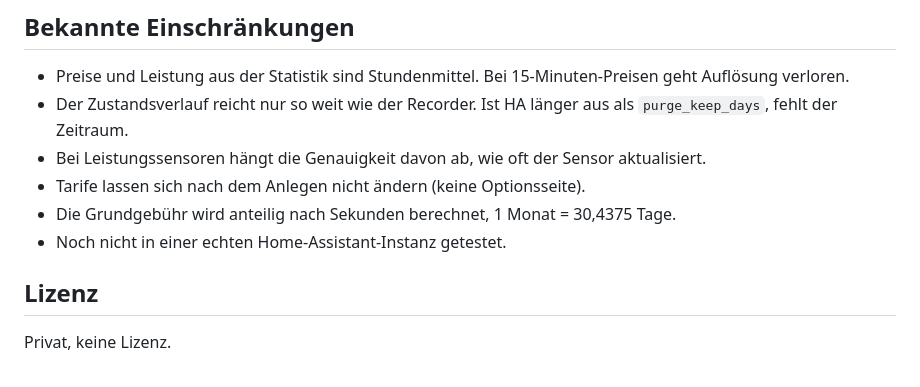
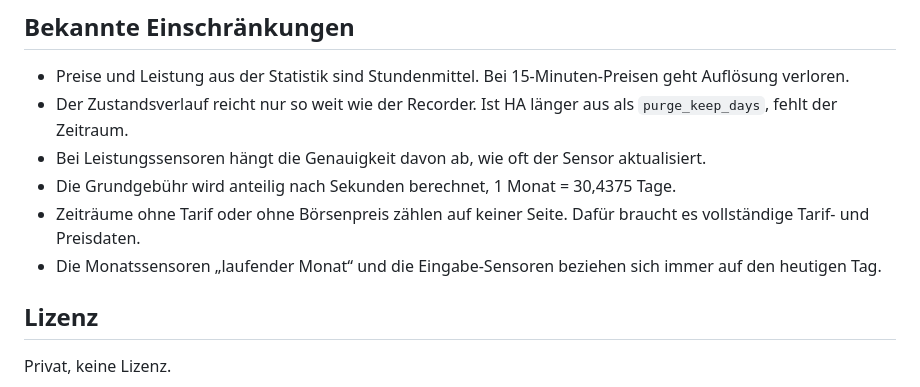
Before and after one commit to akofort/ha_dynamic_tariff_auditor, a Markdown page: README.md, the part around one of its changes. Drawn GitHub-style.

```diff
--- a/README.md
+++ b/README.md
@@ -73,9 +102,9 @@ Die Tests prüfen die reine Berechnungslogik in `calc.py` ohne Home Assistant.
 - Preise und Leistung aus der Statistik sind Stundenmittel. Bei 15-Minuten-Preisen geht Auflösung verloren.
 - Der Zustandsverlauf reicht nur so weit wie der Recorder. Ist HA länger aus als `purge_keep_days`, fehlt der Zeitraum.
 - Bei Leistungssensoren hängt die Genauigkeit davon ab, wie oft der Sensor aktualisiert.
-- Tarife lassen sich nach dem Anlegen nicht ändern (keine Optionsseite).
 - Die Grundgebühr wird anteilig nach Sekunden berechnet, 1 Monat = 30,4375 Tage.
-- Noch nicht in einer echten Home-Assistant-Instanz getestet.
+- Zeiträume ohne Tarif oder ohne Börsenpreis zählen auf keiner Seite. Dafür braucht es vollständige Tarif- und Preisdaten.
+- Die Monatssensoren „laufender Monat“ und die Eingabe-Sensoren beziehen sich immer auf den heutigen Tag.
 
 ## Lizenz
 
```
Also changed, not shown: other parts of README.md (+59 -30 lines), docs/screenshots/dashboard-jahre.png (deleted), docs/screenshots/dashboard-tarif.png, docs/screenshots/dienst-sensoren.png (added), 2 other files.
